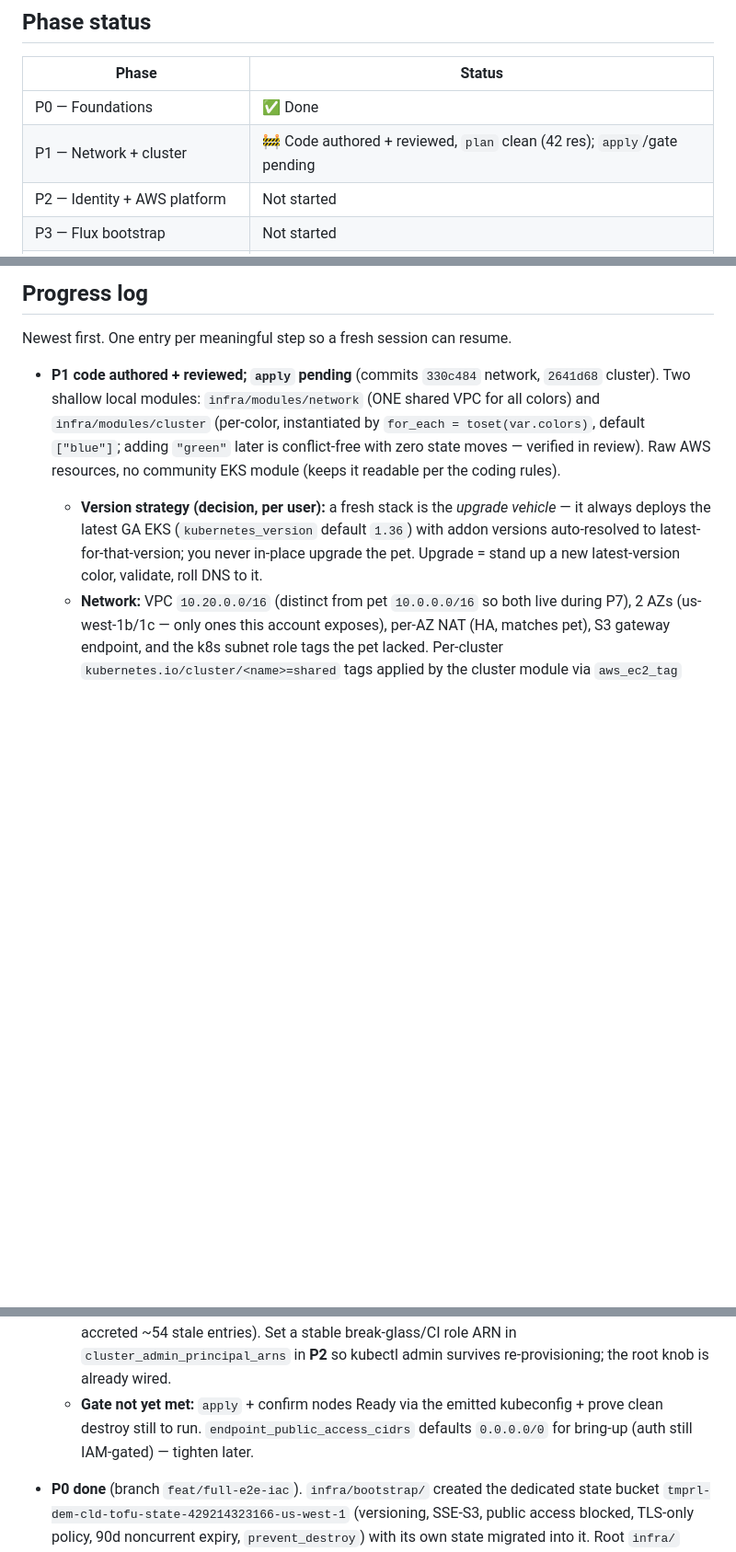
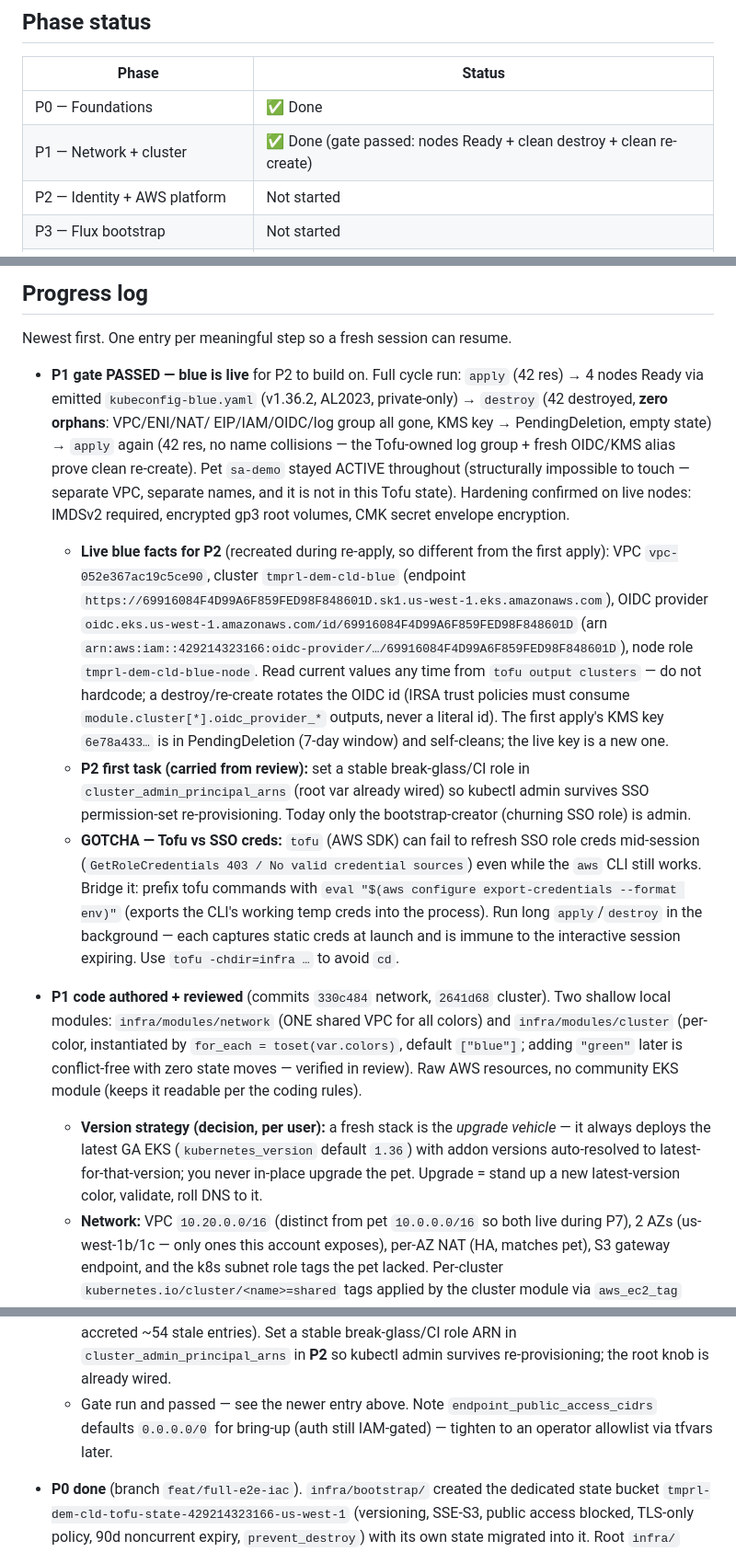
Before and after one commit to temporal-sa/tmprl-demo-cloud-registry, a Markdown page: docs/iac-migration-plan.md, 3 parts joined by grey strips. Shown at 92% size. Drawn GitHub-style; blank space fills up the shorter version.

Commit message:
docs: close out P1 — gate passed, blue live
Ran the full gate cycle: apply (42 res) -> 4 nodes Ready via the emitted
kubeconfig -> destroy (42 destroyed, zero orphans, empty state) -> re-apply
(clean, no name collisions). Pet sa-demo stayed ACTIVE throughout. Records the
live blue IDs for P2, the durable-admin follow-up, and the tofu-vs-SSO
credential-bridge gotcha.

Co-Authored-By: Claude Opus 4.8 (1M context) <noreply@anthropic.com>

```diff
--- a/docs/iac-migration-plan.md
+++ b/docs/iac-migration-plan.md
@@ -170,7 +170,7 @@ Each phase has an explicit test gate before moving on.
 | Phase | Status |
 | --- | --- |
 | P0 — Foundations | ✅ Done |
-| P1 — Network + cluster | 🚧 Code authored + reviewed, `plan` clean (42 res); `apply`/gate pending |
+| P1 — Network + cluster | ✅ Done (gate passed: nodes Ready + clean destroy + clean re-create) |
 | P2 — Identity + AWS platform | Not started |
 | P3 — Flux bootstrap | Not started |
 | P4 — Routing + DNS | Not started |
@@ -182,7 +182,38 @@ Each phase has an explicit test gate before moving on.
 
 Newest first. One entry per meaningful step so a fresh session can resume.
 
-- **P1 code authored + reviewed; `apply` pending** (commits `330c484` network,
+- **P1 gate PASSED — blue is live** for P2 to build on. Full cycle run:
+  `apply` (42 res) → 4 nodes Ready via emitted `kubeconfig-blue.yaml` (v1.36.2,
+  AL2023, private-only) → `destroy` (42 destroyed, **zero orphans**: VPC/ENI/NAT/
+  EIP/IAM/OIDC/log group all gone, KMS key → PendingDeletion, empty state) →
+  `apply` again (42 res, no name collisions — the Tofu-owned log group + fresh
+  OIDC/KMS alias prove clean re-create). Pet `sa-demo` stayed ACTIVE throughout
+  (structurally impossible to touch — separate VPC, separate names, and it is
+  not in this Tofu state). Hardening confirmed on live nodes: IMDSv2 required,
+  encrypted gp3 root volumes, CMK secret envelope encryption.
+  - **Live blue facts for P2** (recreated during re-apply, so different from the
+    first apply): VPC `vpc-052e367ac19c5ce90`, cluster `tmprl-dem-cld-blue`
+    (endpoint `https://69916084F4D99A6F859FED98F848601D.sk1.us-west-1.eks.amazonaws.com`),
+    OIDC provider `oidc.eks.us-west-1.amazonaws.com/id/69916084F4D99A6F859FED98F848601D`
+    (arn `arn:aws:iam::429214323166:oidc-provider/…/69916084F4D99A6F859FED98F848601D`),
+    node role `tmprl-dem-cld-blue-node`. Read current values any time from
+    `tofu output clusters` — do not hardcode; a destroy/re-create rotates the
+    OIDC id (IRSA trust policies must consume `module.cluster[*].oidc_provider_*`
+    outputs, never a literal id). The first apply's KMS key `6e78a433…` is in
+    PendingDeletion (7-day window) and self-cleans; the live key is a new one.
+  - **P2 first task (carried from review):** set a stable break-glass/CI role in
+    `cluster_admin_principal_arns` (root var already wired) so kubectl admin
+    survives SSO permission-set re-provisioning. Today only the bootstrap-creator
+    (churning SSO role) is admin.
+  - **GOTCHA — Tofu vs SSO creds:** `tofu` (AWS SDK) can fail to refresh SSO role
+    creds mid-session (`GetRoleCredentials 403 / No valid credential sources`)
+    even while the `aws` CLI still works. Bridge it: prefix tofu commands with
+    `eval "$(aws configure export-credentials --format env)"` (exports the CLI's
+    working temp creds into the process). Run long `apply`/`destroy` in the
+    background — each captures static creds at launch and is immune to the
+    interactive session expiring. Use `tofu -chdir=infra …` to avoid `cd`.
+
+- **P1 code authored + reviewed** (commits `330c484` network,
   `2641d68` cluster). Two shallow local modules: `infra/modules/network` (ONE
   shared VPC for all colors) and `infra/modules/cluster` (per-color, instantiated
   by `for_each = toset(var.colors)`, default `["blue"]`; adding `"green"` later
@@ -217,9 +248,9 @@ Newest first. One entry per meaningful step so a fresh session can resume.
     Center re-provisioning (the pet accreted ~54 stale entries). Set a stable
     break-glass/CI role ARN in `cluster_admin_principal_arns` in **P2** so kubectl
     admin survives re-provisioning; the root knob is already wired.
-  - **Gate not yet met:** `apply` + confirm nodes Ready via the emitted
-    kubeconfig + prove clean destroy still to run. `endpoint_public_access_cidrs`
-    defaults `0.0.0.0/0` for bring-up (auth still IAM-gated) — tighten later.
+  - Gate run and passed — see the newer entry above. Note
+    `endpoint_public_access_cidrs` defaults `0.0.0.0/0` for bring-up (auth still
+    IAM-gated) — tighten to an operator allowlist via tfvars later.
 
 - **P0 done** (branch `feat/full-e2e-iac`). `infra/bootstrap/` created the
   dedicated state bucket `tmprl-dem-cld-tofu-state-429214323166-us-west-1`
```
